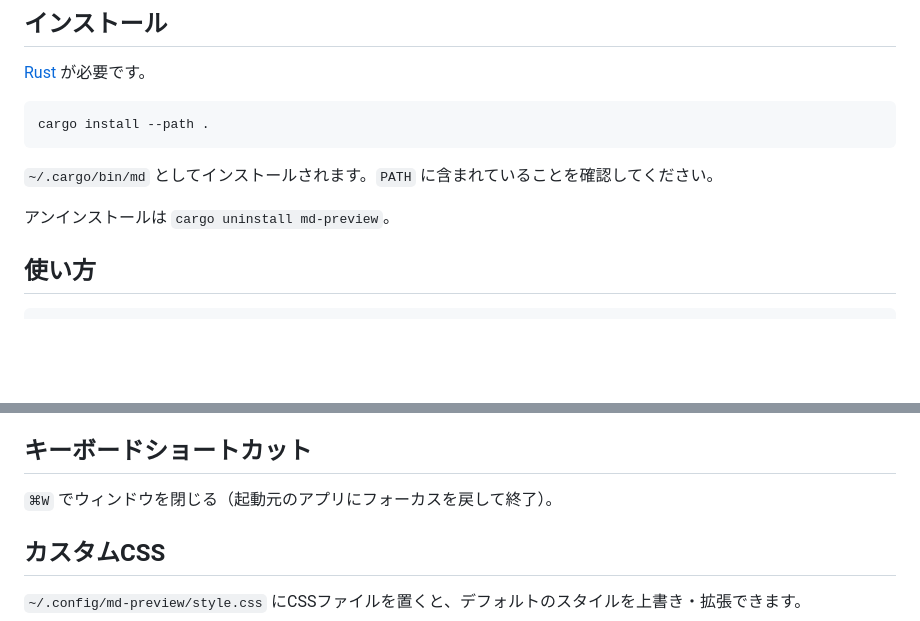
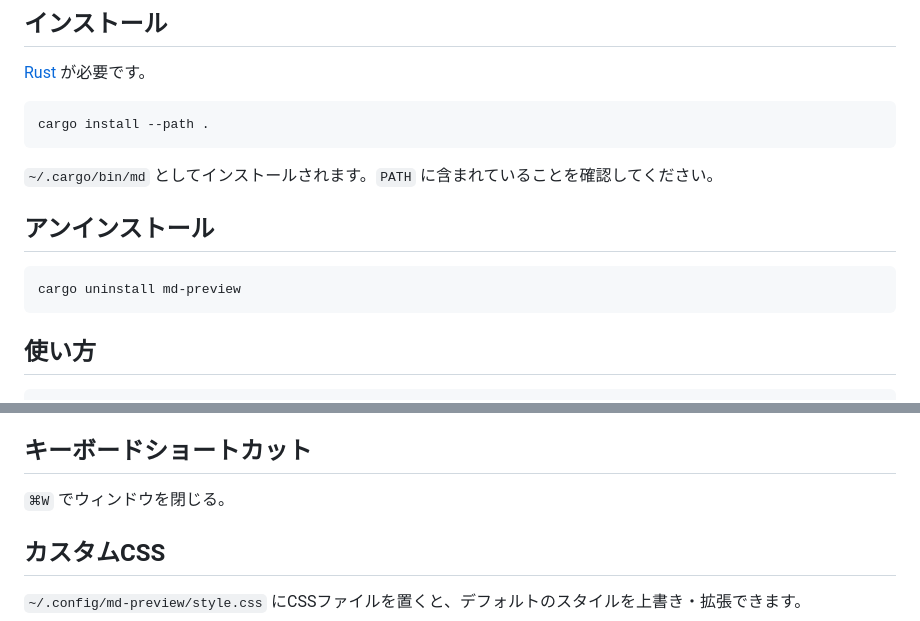
Before and after one commit to maru3460/md-preview, a Markdown page: README.md, 2 parts joined by grey strips. GitHub-like rendering; blank space fills up the shorter version.

Commit message:
Tidy README: uninstall section + shortcut wording
Co-Authored-By: Claude Opus 4.8 (1M context) <noreply@anthropic.com>

````diff
--- a/README.md
+++ b/README.md
@@ -18,7 +18,11 @@ cargo install --path .
 
 `~/.cargo/bin/md` としてインストールされます。`PATH` に含まれていることを確認してください。
 
-アンインストールは `cargo uninstall md-preview`。
+## アンインストール
+
+```sh
+cargo uninstall md-preview
+```
 
 ## 使い方
 
@@ -49,7 +53,7 @@ Markdownファイルを含まないディレクトリは自動的にツリーか
 
 ## キーボードショートカット
 
-`⌘W` でウィンドウを閉じる（起動元のアプリにフォーカスを戻して終了）。
+`⌘W` でウィンドウを閉じる。
 
 ## カスタムCSS
 
````
